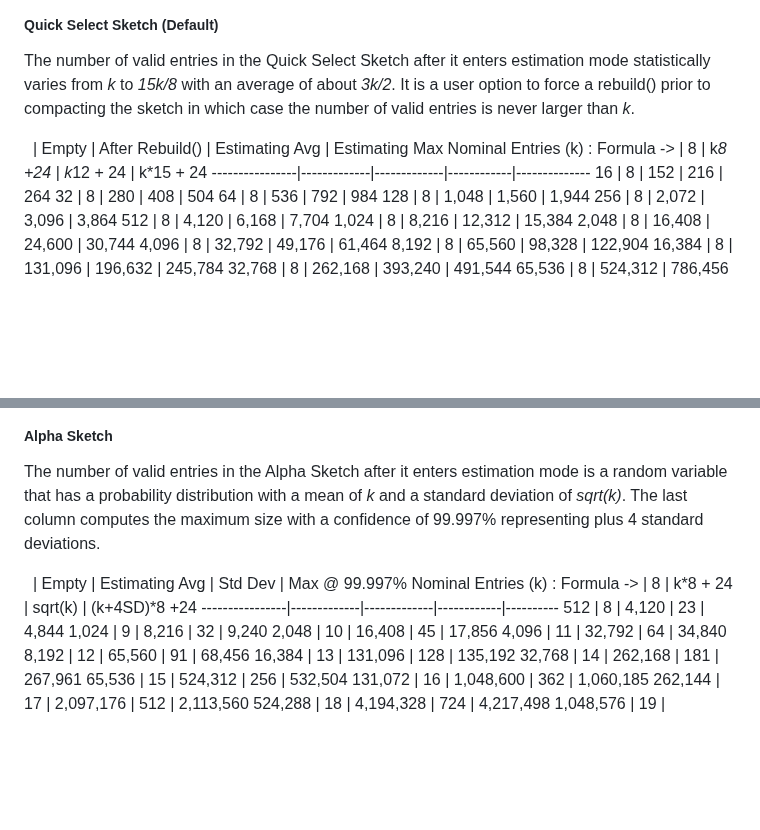
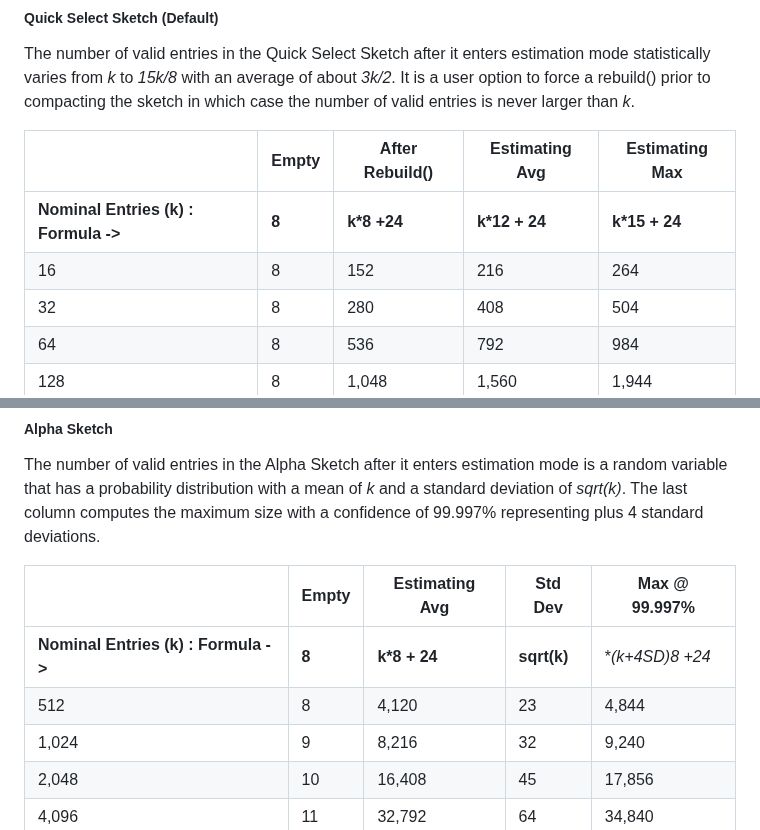
Before and after one commit to apache/datasketches-website, a Markdown page: docs/Theta/ThetaSize.md, 2 parts joined by grey strips. Drawn GitHub-style; blank space fills up the shorter version.

Commit message:
Fix table markdown table formatting.

```diff
--- a/docs/Theta/ThetaSize.md
+++ b/docs/Theta/ThetaSize.md
@@ -131,8 +131,8 @@ number of valid entries is never larger than <i>k</i>.
 
 
 &nbsp;  | Empty | After Rebuild() | Estimating Avg | Estimating Max
-Nominal Entries (k) : Formula -> | 8 | k*8 +24 | k*12 + 24 | k*15 + 24
 ----------------|-------------|-------------|------------|--------------
+**Nominal Entries (k) : Formula ->** | **8** | **k*8 +24** | **k*12 + 24** | **k*15 + 24**
 16 | 8 | 152 | 216 | 264
 32 | 8 | 280 | 408 | 504
 64 | 8 | 536 | 792 | 984
@@ -160,8 +160,8 @@ plus 4 standard deviations.
 
 
 &nbsp;  | Empty | Estimating Avg | Std Dev | Max @ 99.997%
-Nominal Entries (k) : Formula -> | 8 | k*8 + 24 | sqrt(k) | (k+4SD)*8 +24
 ----------------|-------------|-------------|------------|----------
+**Nominal Entries (k) : Formula ->** | **8** | **k*8 + 24** | **sqrt(k)** | **(k+4SD)*8 +24**
 512 | 8 | 4,120 | 23 | 4,844
 1,024 | 9 | 8,216 | 32 | 9,240
 2,048 | 10 | 16,408 | 45 | 17,856
```
